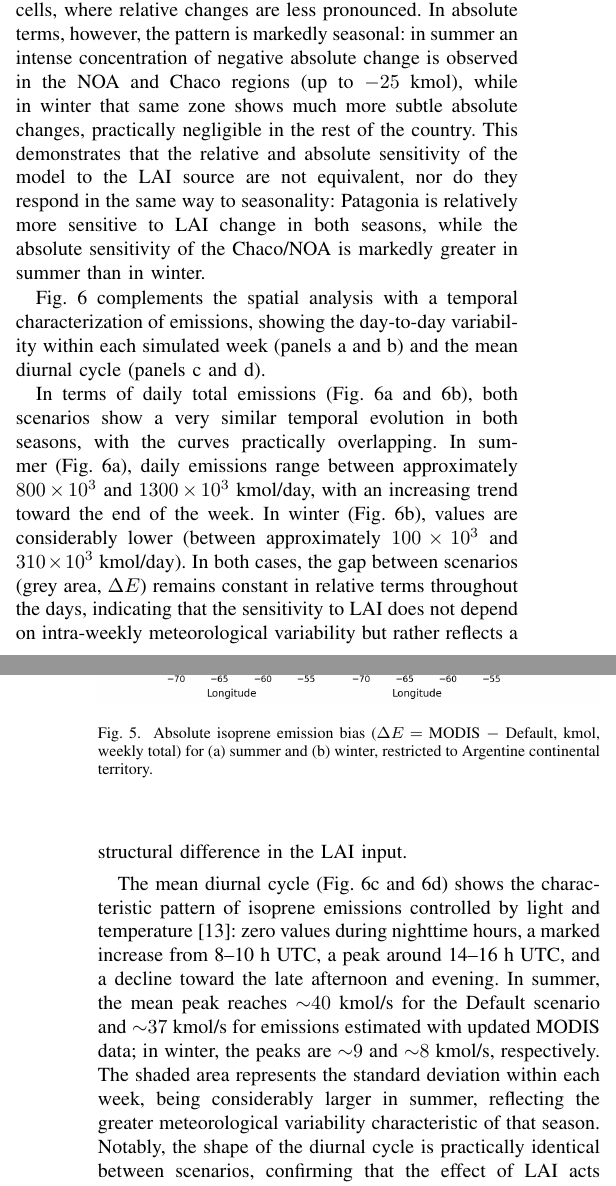
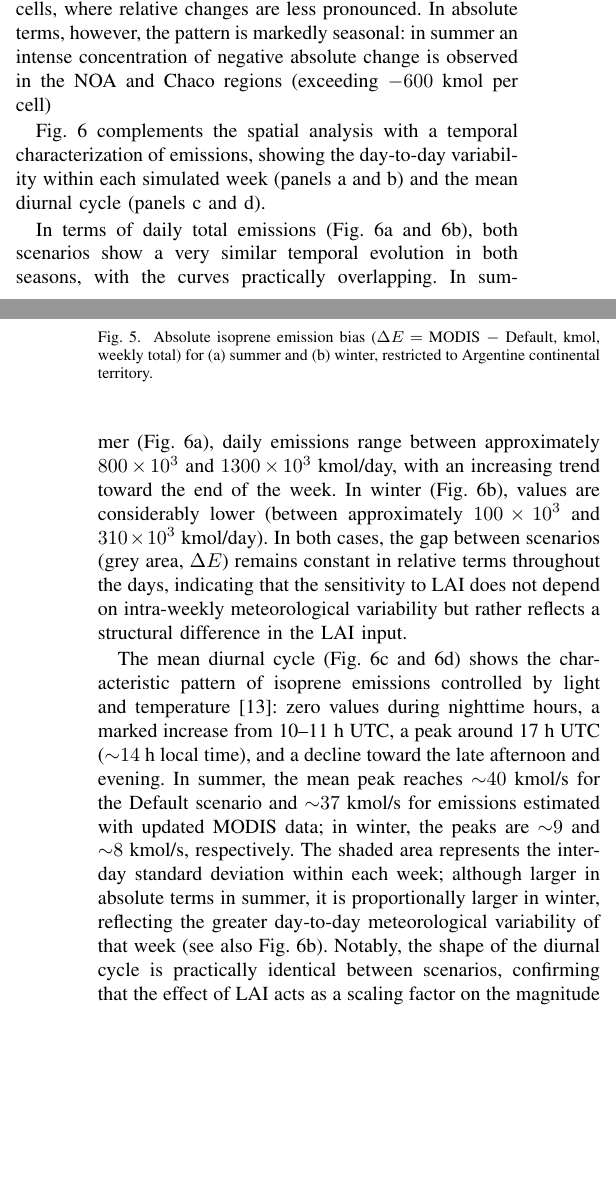
Before and after one commit to anibianco/argencon2026-lai, a LaTeX paper (main.tex): two parts of the columns of pages 4 and 5 of 6, joined at a grey line, cut so that both start at the same text, the shorter picture padded with empty space. Compiled offline with pdfLaTeX; a missing font is replaced by an installed copy or a similar font; a LaTeX package or settings file that is missing is left out.

Commit message:
Figuras 1 y 3 sin título interno; texto alineado con Figs. 5 y 6
- Fig. 1 y Fig. 3: se recorta el título embebido (IEEE usa solo el caption)
- Resultados: pico del ciclo diurno ~17 h UTC (no 14-16 h), inicio 10-11 h UTC
- Resultados: magnitud de DeltaE por celda acorde a la escala de la Fig. 5
- Variabilidad inter-diaria: relativamente mayor en invierno

Co-Authored-By: Claude Opus 5.5 <noreply@anthropic.com>
Claude-Session: https://claude.ai/code/session_01GFo5mRgVRUwMtUW9yBfK1d

```diff
--- a/main.tex
+++ b/main.tex
@@ -200,7 +200,7 @@ Ecoregion & N & & \multicolumn{1}{c}{Default} & \multicolumn{1}{c}{MODIS 2023} &
 % VERIFICAR: completar N de "Other ecoregions" (celdas totales de la mascara - 2067).
 
 The complete spatial distribution of these differences, shown in the maps of relative ($\Delta E\%$; Fig.~\ref{fig:rel}) and absolute biases ($\Delta E$, kmol; Fig.~\ref{fig:abs}), confirms and extends what was observed at the ecoregion level. In relative terms, most Patagonian grid cells show a systematic and marked reduction ($-40\%$ to $-60\%$) when using MODIS LAI, in both seasons, while the center-north of the country (Chaco, Pampa) presents much more moderate differences, close to zero. The ecoregion-level values in Table~\ref{tab:ecoregions} ($-25.1\%$ and $-31.0\%$) are smaller in magnitude because they are computed from aggregated totals and are therefore weighted toward the higher-emitting cells, where relative changes are less pronounced. % VERIFICAR con la mediana de DeltaE% por celda en la Patagonian Steppe
-In absolute terms, however, the pattern is markedly seasonal: in summer an intense concentration of negative absolute change is observed in the NOA and Chaco regions (up to $-25$~kmol), while in winter that same zone shows much more subtle absolute changes, practically negligible in the rest of the country. This demonstrates that the relative and absolute sensitivity of the model to the LAI source are not equivalent, nor do they respond in the same way to seasonality: Patagonia is relatively more sensitive to LAI change in both seasons, while the absolute sensitivity of the Chaco/NOA is markedly greater in summer than in winter.
+In absolute terms, however, the pattern is markedly seasonal: in summer an intense concentration of negative absolute change is observed in the NOA and Chaco regions (exceeding $-600$~kmol per cell) % VERIFICAR: antes decia -25 kmol; la barra de color de la Fig. 5 llega a +-700 kmol, while in winter that same zone shows much more subtle absolute changes, practically negligible in the rest of the country. This demonstrates that the relative and absolute sensitivity of the model to the LAI source are not equivalent, nor do they respond in the same way to seasonality: Patagonia is relatively more sensitive to LAI change in both seasons, while the absolute sensitivity of the Chaco/NOA is markedly greater in summer than in winter.
 
 \begin{figure}[!t]
 \centering
@@ -227,7 +227,7 @@ Fig.~\ref{fig:temporal} complements the spatial analysis with a temporal charact
 
 In terms of daily total emissions (Fig.~\ref{fig:temporal}a and \ref{fig:temporal}b), both scenarios show a very similar temporal evolution in both seasons, with the curves practically overlapping. In summer (Fig.~\ref{fig:temporal}a), daily emissions range between approximately $800\times10^3$ and $1300\times10^3$~kmol/day, with an increasing trend toward the end of the week. In winter (Fig.~\ref{fig:temporal}b), values are considerably lower (between approximately $100\times10^3$ and $310\times10^3$~kmol/day). In both cases, the gap between scenarios (grey area, $\Delta E$) remains constant in relative terms throughout the days, indicating that the sensitivity to LAI does not depend on intra-weekly meteorological variability but rather reflects a structural difference in the LAI input.
 
-The mean diurnal cycle (Fig.~\ref{fig:temporal}c and \ref{fig:temporal}d) shows the characteristic pattern of isoprene emissions controlled by light and temperature~\cite{guenther1993}: zero values during nighttime hours, a marked increase from 8--10~h UTC, a peak around 14--16~h UTC, and a decline toward the late afternoon and evening. In summer, the mean peak reaches ${\sim}40$~kmol/s for the Default scenario and ${\sim}37$~kmol/s for emissions estimated with updated MODIS data; in winter, the peaks are ${\sim}9$ and ${\sim}8$~kmol/s, respectively. The shaded area represents the standard deviation within each week, being considerably larger in summer, reflecting the greater meteorological variability characteristic of that season. Notably, the shape of the diurnal cycle is practically identical between scenarios, confirming that the effect of LAI acts as a scaling factor on the magnitude of emissions without modifying their temporal distribution.
+The mean diurnal cycle (Fig.~\ref{fig:temporal}c and \ref{fig:temporal}d) shows the characteristic pattern of isoprene emissions controlled by light and temperature~\cite{guenther1993}: zero values during nighttime hours, a marked increase from 10--11~h UTC, a peak around 17~h UTC (${\sim}14$~h local time), and a decline toward the late afternoon and evening. In summer, the mean peak reaches ${\sim}40$~kmol/s for the Default scenario and ${\sim}37$~kmol/s for emissions estimated with updated MODIS data; in winter, the peaks are ${\sim}9$ and ${\sim}8$~kmol/s, respectively. The shaded area represents the inter-day standard deviation within each week; although larger in absolute terms in summer, it is proportionally larger in winter, reflecting the greater day-to-day meteorological variability of that week (see also Fig.~\ref{fig:temporal}b). Notably, the shape of the diurnal cycle is practically identical between scenarios, confirming that the effect of LAI acts as a scaling factor on the magnitude of emissions without modifying their temporal distribution.
 
 % ---------------------------------------------------------------------
 \section{Discussion and Conclusion}
```
Also changed, not shown: figures/fig1_domain.png, figures/fig3_ecoregions.png.
